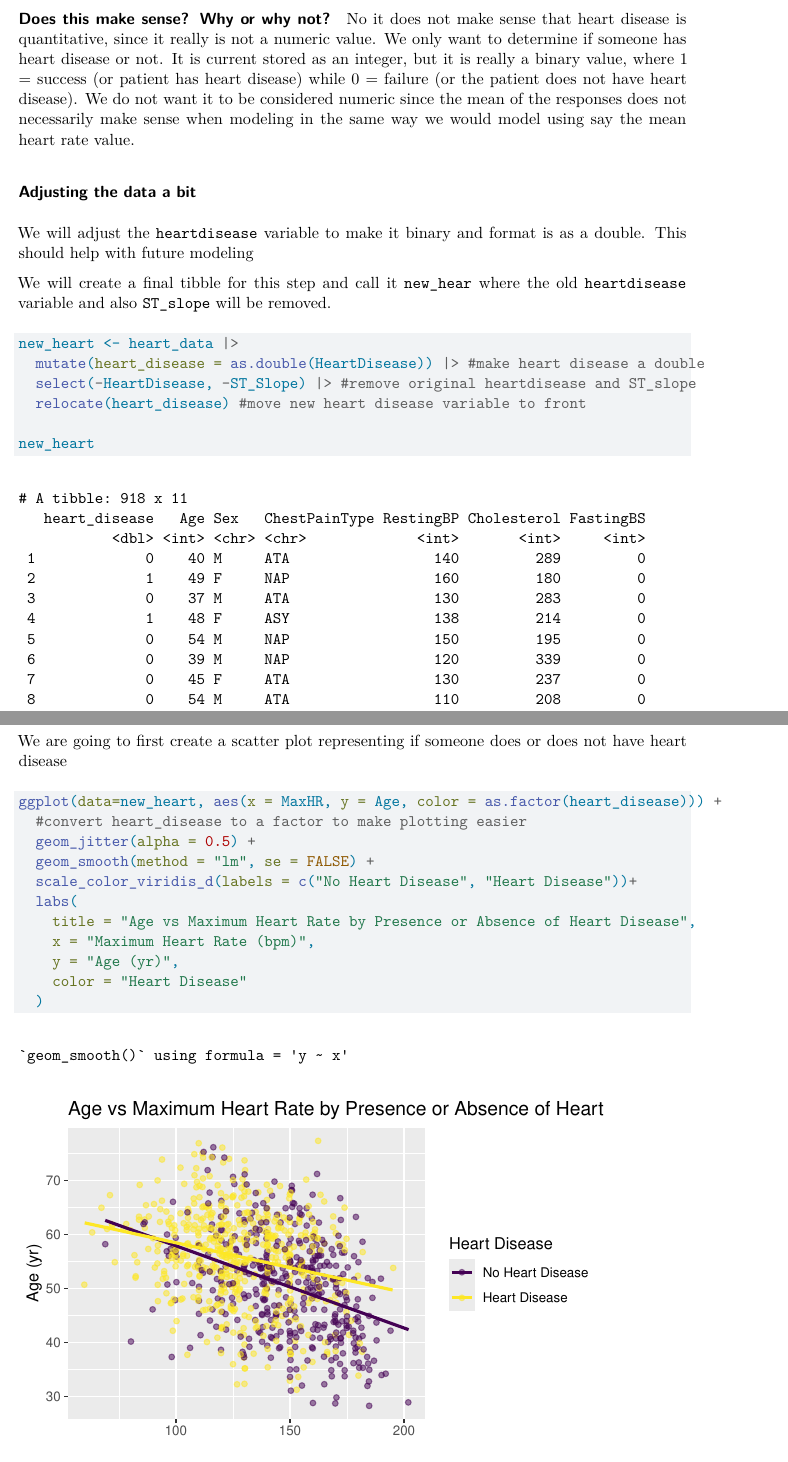
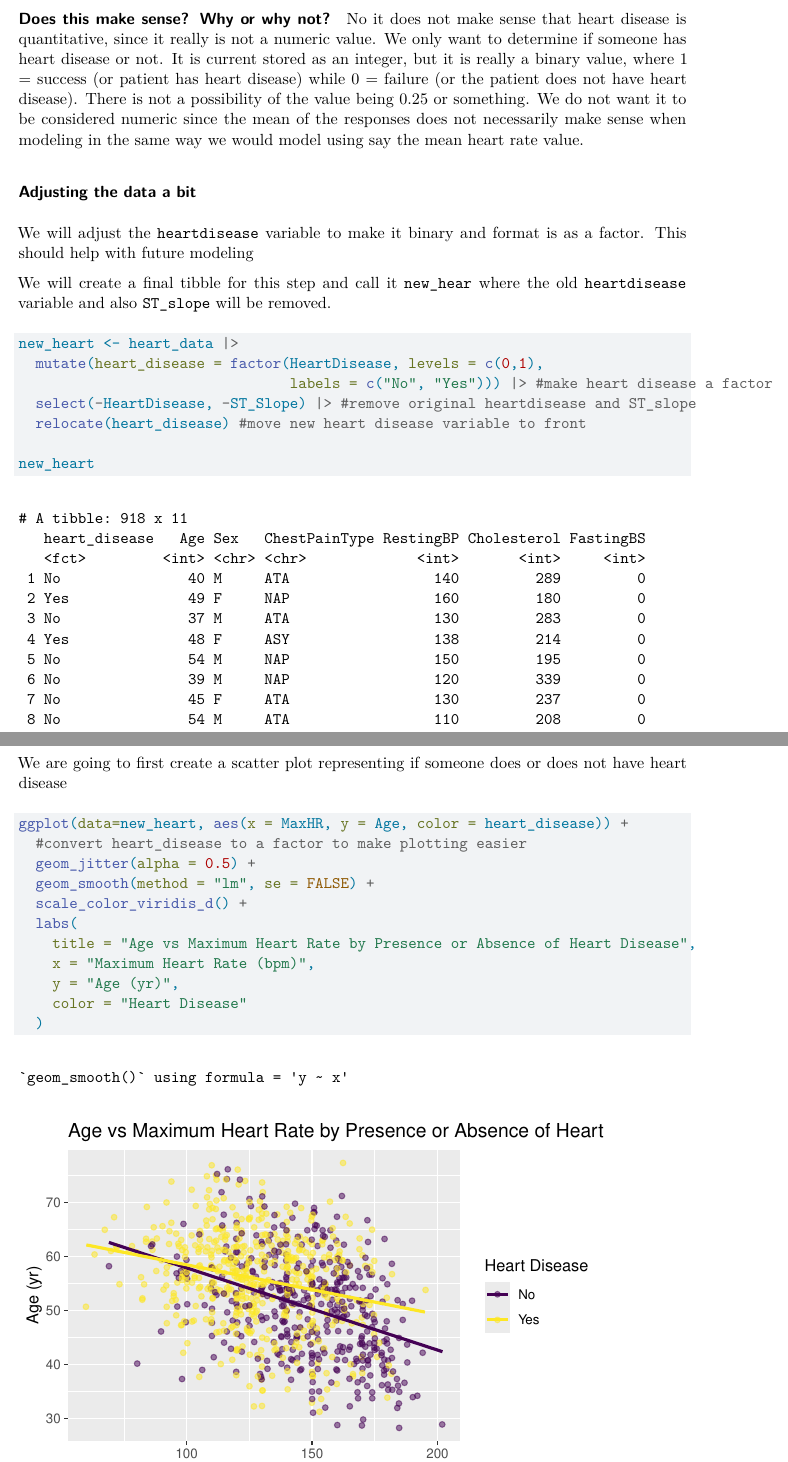
Before and after one commit to mmaccia0105/HW5, a Quarto document (HW5 Output.qmd): two parts of pages 3 and 4 of 9, joined at a grey line, cut so that both start at the same text. Rendered offline with R 4.5, knitr and Pandoc in place of Quarto, then LaTeX, with nearby package versions; code that draws random numbers runs with fixed seeds of ours; some code elsewhere in the file could not run offline; common packages that the code uses without loading them are loaded.

Commit message:
fixing heart disease to factor

````diff
--- a/HW5 Output.qmd
+++ b/HW5 Output.qmd
@@ -67,17 +67,18 @@ The heart disease variable is quantitative in R.
 
 #### Does this make sense? Why or why not?
 
-No it does not make sense that heart disease is quantitative, since it really is not a numeric value. We only want to determine if someone has heart disease or not. It is current stored as an integer, but it is really a binary value, where 1 = success (or patient has heart disease) while 0 = failure (or the patient does not have heart disease). We do not want it to be considered numeric since the mean of the responses does not necessarily make sense when modeling in the same way we would model using say the mean heart rate value.
+No it does not make sense that heart disease is quantitative, since it really is not a numeric value. We only want to determine if someone has heart disease or not. It is current stored as an integer, but it is really a binary value, where 1 = success (or patient has heart disease) while 0 = failure (or the patient does not have heart disease). There is not a possibility of the value being 0.25 or something. We do not want it to be considered numeric since the mean of the responses does not necessarily make sense when modeling in the same way we would model using say the mean heart rate value.
 
 ### Adjusting the data a bit
 
-We will adjust the `heartdisease` variable to make it binary and format is as a double. This should help with future modeling
+We will adjust the `heartdisease` variable to make it binary and format is as a factor. This should help with future modeling
 
 We will create a final tibble for this step and call it `new_hear` where the old `heartdisease` variable and also `ST_slope` will be removed.
 
 ```{r}
 new_heart <- heart_data |>
-  mutate(heart_disease = as.double(HeartDisease)) |> #make heart disease a double
+  mutate(heart_disease = factor(HeartDisease, levels = c(0,1),
+                                labels = c("No", "Yes"))) |> #make heart disease a factor
   select(-HeartDisease, -ST_Slope) |> #remove original heartdisease and ST_slope
   relocate(heart_disease) #move new heart disease variable to front
 
@@ -91,11 +92,11 @@ new_heart
 We are going to first create a scatter plot representing if someone does or does not have heart disease
 
 ```{r}
-ggplot(data=new_heart, aes(x = MaxHR, y = Age, color = as.factor(heart_disease))) +
+ggplot(data=new_heart, aes(x = MaxHR, y = Age, color = heart_disease)) +
   #convert heart_disease to a factor to make plotting easier
   geom_jitter(alpha = 0.5) +
   geom_smooth(method = "lm", se = FALSE) +
-  scale_color_viridis_d(labels = c("No Heart Disease", "Heart Disease"))+
+  scale_color_viridis_d() +
   labs(
     title = "Age vs Maximum Heart Rate by Presence or Absence of Heart Disease",
     x = "Maximum Heart Rate (bpm)",
````
Also changed, not shown: HW5-Output.pdf, HW5 Output.qmd (10 more changed lines).
